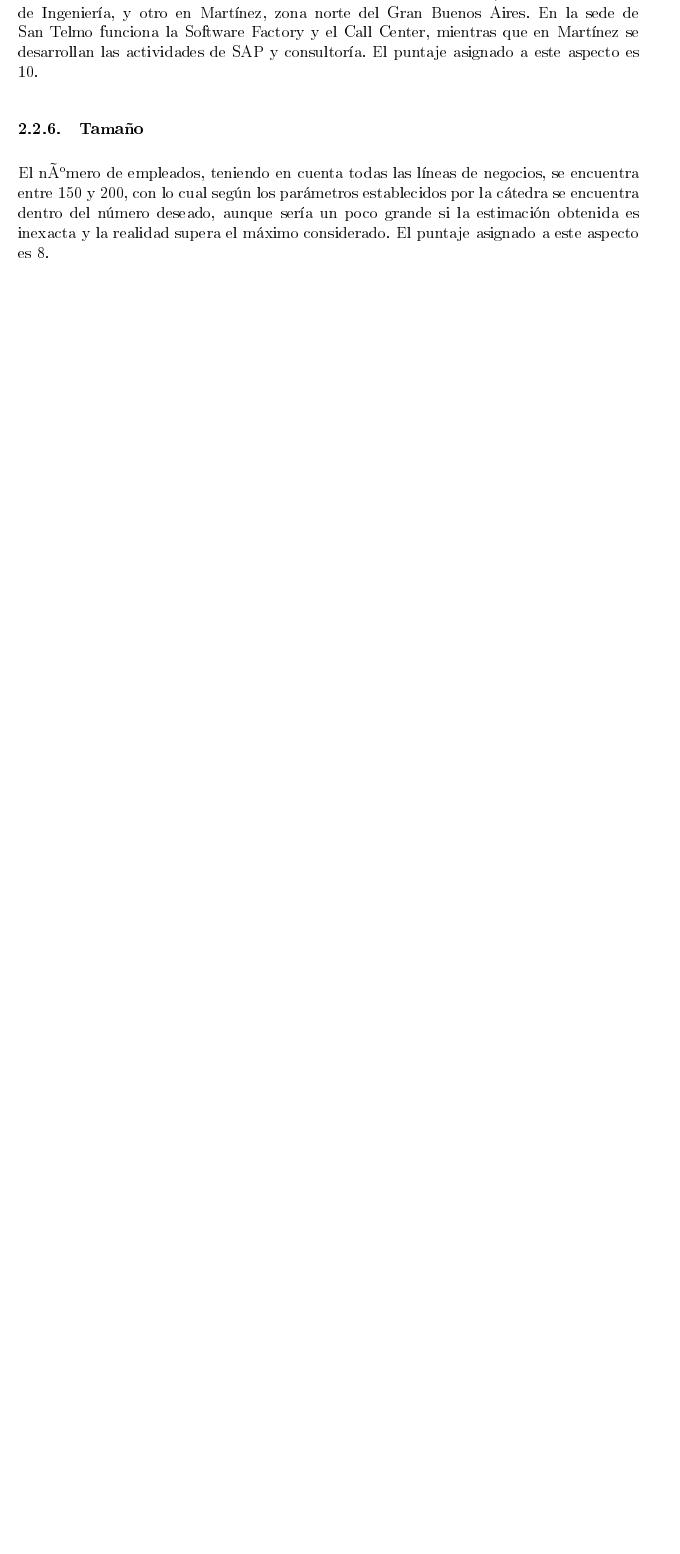
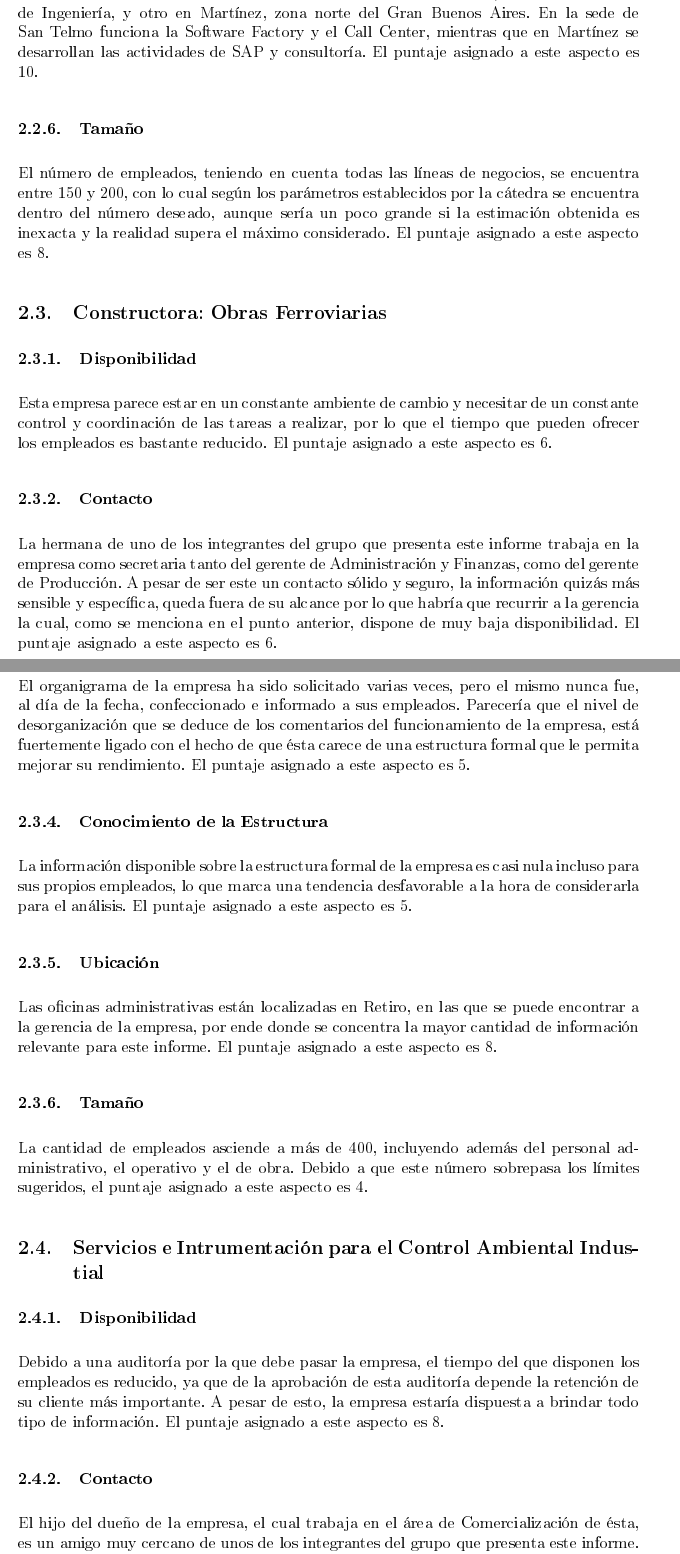
Before and after one commit to invernizzie/fiuba-grupoestrucorga, a LaTeX document (Trabajo Practico/Informe General/Informe Estructura.tex): part of page 5 of 6 before the commit and two parts of pages 6 and 7 of 9 after it, the two joined at a grey line, cut so that both start at the same text, the shorter picture padded with empty space. The pictures show the PDF file Trabajo Practico/Informe General/Informe Estructura.pdf that the author committed with the source.

Commit message:
Agregado de información sobre items de comparación para la empresa de Construccion de Obras Ferroviarias y la de Servicios de Control Ambiental.

```diff
--- a/Trabajo Practico/Informe General/Informe Estructura.tex
+++ b/Trabajo Practico/Informe General/Informe Estructura.tex
@@ -126,7 +126,57 @@ Las oficinas se encuentran distribuidas entre un edificio en San Telmo, cerca de
 
 \subsubsection{Tama\~{n}o}
 
-El número de empleados, teniendo en cuenta todas las l\'{i}neas de negocios, se encuentra entre 150 y 200, con lo cual seg\'{u}n los par\'{a}metros establecidos por la c\'{a}tedra se encuentra dentro del n\'{u}mero deseado, aunque ser\'{i}a un poco grande si la estimaci\'{o}n obtenida es inexacta y la realidad supera el m\'{a}ximo considerado. El puntaje asignado a este aspecto es 8.
+El n\'{u}mero de empleados, teniendo en cuenta todas las l\'{i}neas de negocios, se encuentra entre 150 y 200, con lo cual seg\'{u}n los par\'{a}metros establecidos por la c\'{a}tedra se encuentra dentro del n\'{u}mero deseado, aunque ser\'{i}a un poco grande si la estimaci\'{o}n obtenida es inexacta y la realidad supera el m\'{a}ximo considerado. El puntaje asignado a este aspecto es 8.
+
+\subsection{Constructora: Obras Ferroviarias}
+\subsubsection{Disponibilidad}
+
+Esta empresa parece estar en un constante ambiente de cambio y necesitar de un constante control y coordinaci\'{o}n de las tareas a realizar, por lo que el tiempo que pueden ofrecer los empleados es bastante reducido. El puntaje asignado a este aspecto es 6.
+
+\subsubsection{Contacto}
+
+La hermana de uno de los integrantes del grupo que presenta este informe trabaja en la empresa como secretaria tanto del gerente de Administraci\'{o}n y Finanzas, como del gerente de Producci\'{o}n. A pesar de ser este un contacto s\'{o}lido y seguro, la informaci\'{o}n quiz\'{a}s m\'{a}s sensible y espec\'{i}fica, queda fuera de su alcance por lo que habr\'{i}a que recurrir a la gerencia la cual, como se menciona en el punto anterior, dispone de muy baja disponibilidad. El puntaje asignado a este aspecto es 6.
+
+\subsubsection{Estructura}
+
+El organigrama de la empresa ha sido solicitado varias veces, pero el mismo nunca fue, al d\'{i}a de la fecha, confeccionado e informado a sus empleados. Parecer\'{i}a que el nivel de desorganizaci\'{o}n que se deduce de los comentarios del funcionamiento de la empresa, est\'{a} fuertemente ligado con el hecho de que \'{e}sta carece de una estructura formal que le permita mejorar su rendimiento. El puntaje asignado a este aspecto es 5.
+
+\subsubsection{Conocimiento de la Estructura}
+
+La informaci\'{o}n disponible sobre la estructura formal de la empresa es casi nula incluso para sus propios empleados, lo que marca una tendencia desfavorable a la hora de considerarla como sujeto de an\'{a}lisis. El puntaje asignado a este aspecto es 5.
+
+\subsubsection{Ubicaci\'{o}n}
+
+Las oficinas administrativas est\'{a}n localizadas en Retiro, en las que se puede encontrar a la gerencia de la empresa, por ende donde se concentra la mayor cantidad de informaci\'{o}n relevante para este informe. El puntaje asignado a este aspecto es 8.
+
+\subsubsection{Tama\~{n}o}
+
+La cantidad de empleados asciende a m\'{a}s de 400, incluyendo, adem\'{a}s del personal administrativo, el operativo y el de obra. Debido a que este n\'{u}mero sobrepasa los l\'{i}mites sugeridos, el puntaje asignado a este aspecto es 4.
+
+\subsection{Servicios e Intrumentaci\'{o}n para el Control Ambiental Industrial}
+\subsubsection{Disponibilidad}
+
+Debido a una auditor\'{i}a por la que debe pasar la empresa, el tiempo del que disponen los empleados es reducido, ya que de la aprobaci\'{o}n de esta auditor\'{i}a depende la retenci\'{o}n de su cliente m\'{a}s importante. A pesar de esto, la empresa estar\'{i}a dispuesta a brindar todo tipo de informaci\'{o}n. El puntaje asignado a este aspecto es 8.
+
+\subsubsection{Contacto}
+
+El hijo del due\~{n}o de la empresa, el cual trabaja en el \'{a}rea de Comercializaci\'{o}n de \'{e}sta, es un amigo muy cercano de unos de los integrantes del grupo que presenta este informe. Esta relaci\'{o}n asegura la buena voluntad por parte de la empresa de ayudar, en la medida que le sea posible, con cualquier tipo de informaci\'{o}n necesaria. El puntaje asignado a este aspecto es 8.
+
+\subsubsection{Estructura}
+
+Como resultado de la auditor\'{i}a a la que es sometida, se est\'{a}n realizando cambios estructurales y de procesos en la empresa, por lo cual, podr\'{i}a decirse que un an\'{a}lisis que se haga en esta situaci\'{o}n posiblemente resultar\'{i}a ambiguo y poco \'{u}til. El puntaje asignado a este aspecto es 6.
+
+\subsubsection{Conocimiento de la Estructura}
+
+La informaci\'{o}n que se tiene sobre la actual estructura de la empresa es obsoleta, debido al ya mencionado proceso de re-estructuraci\'{o}n al cual est\'{a} siendo sometida. El puntaje asignado a este aspecto es 5.
+
+\subsubsection{Ubicaci\'{o}n}
+
+Cuenta con oficinas en el barrio de Belgrano, donde se encuentran las oficinas centrales de la empresa, y otras en la provincia de Neuqu\'{e}n, las cuales no ser\'{i}an accesibles para los fines de este informe. El puntaje asignado a este aspecto es 7.
+
+\subsubsection{Tama\~{n}o}
+
+La empresa en su totalidad cuenta con 20-30 empleados, distribu\'{i}dos entre las dos oficinas mencionadas en el punto anterior. El puntaje asignado a este aspecto es 5.
 
 \subsection{Tabla Comparativa}
 
```
Also changed, not shown: Trabajo Practico/Informe General/Informe Estructura.pdf, Trabajo Practico/Informe General/Informe Estructura.tex (2 more changed lines).
